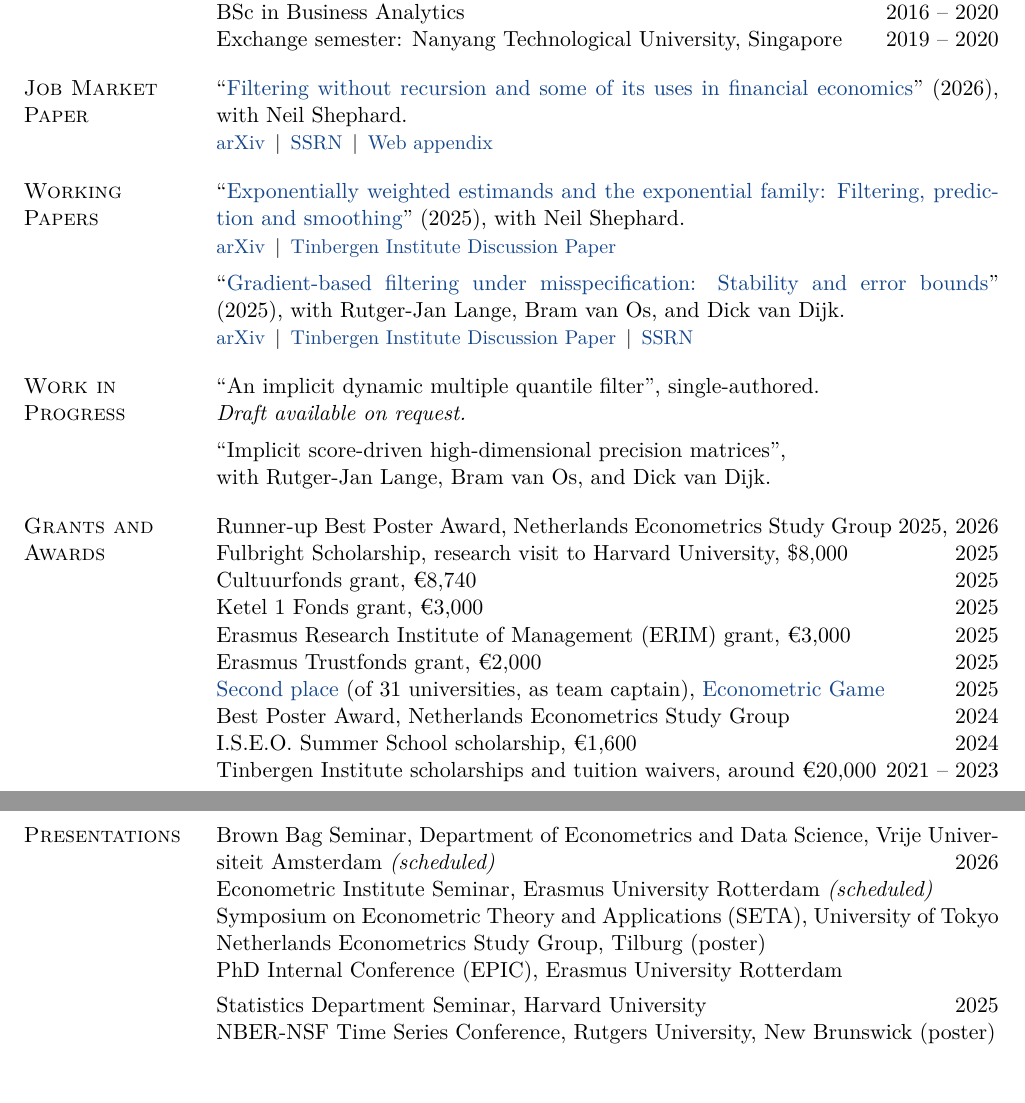
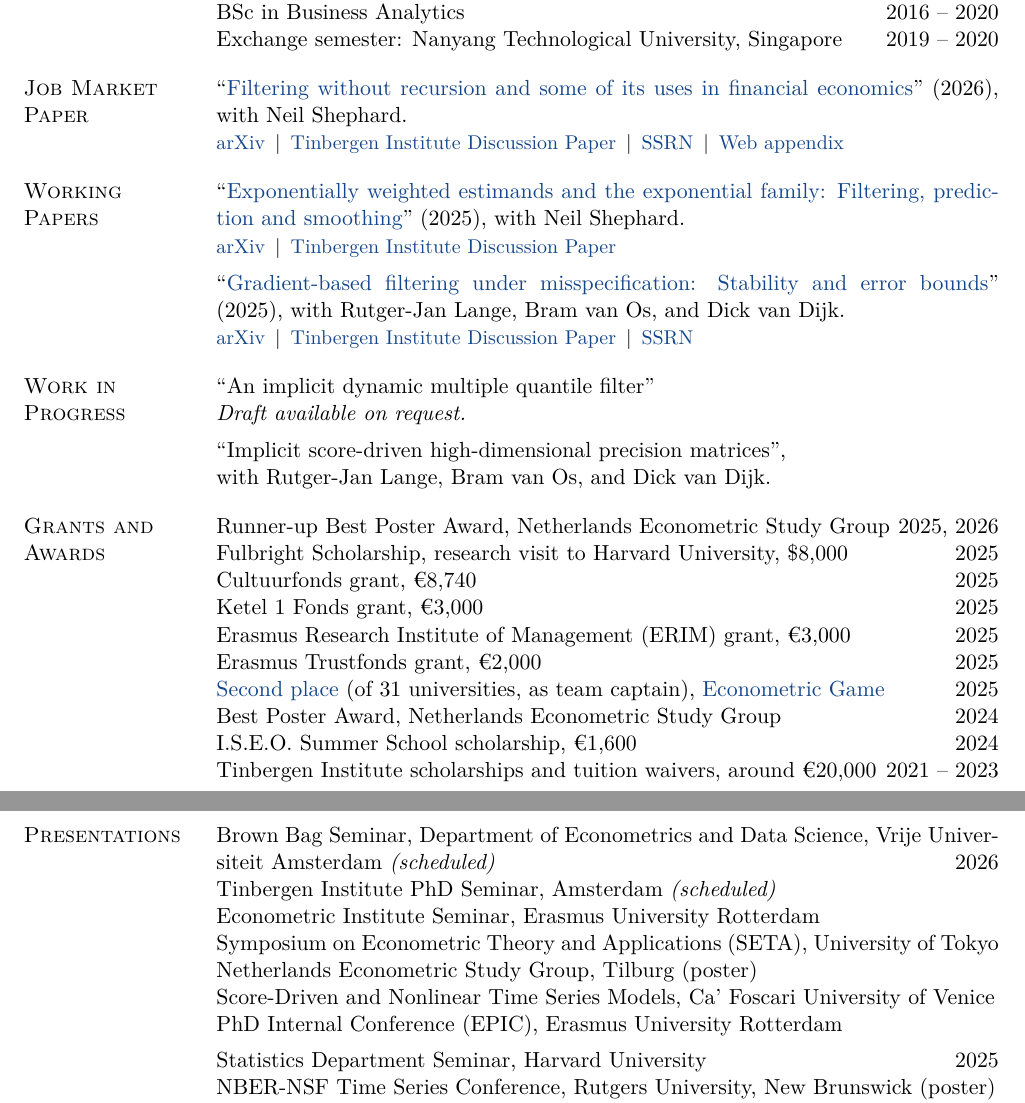
Before and after one commit to sdonkervanheel/academic-cv, a LaTeX CV (Simon_Donker_van_Heel_CV.tex): two parts of pages 1 and 2 of 2, joined at a grey line, cut so that both start at the same text. Compiled offline with pdfLaTeX.

Commit message:
Update presentations and job market paper links for the Nuffield application
Job Market Paper: add the Tinbergen Institute Discussion Paper 2026-068/III
link between arXiv and SSRN.

Presentations, 2026: the Econometric Institute Seminar has taken place
(15 September); add the Tinbergen Institute PhD Seminar (30 September,
scheduled) and Score-Driven and Nonlinear Time Series Models, Ca' Foscari
University of Venice (18 to 20 May). Ordered newest first; the NESG poster
in Tilburg (22 May) sits above Venice.

Use the study group's own name, "Netherlands Econometric Study Group",
in all five places.

Work in Progress: drop "single-authored" from the quantile paper; every
other entry names its co-authors.

Co-Authored-By: Claude Opus 5 <noreply@anthropic.com>

```diff
--- a/Simon_Donker_van_Heel_CV.tex
+++ b/Simon_Donker_van_Heel_CV.tex
@@ -99,9 +99,7 @@ Exchange semester: Nanyang Technological University, Singapore \yr{2019 -- 2020}
 % ---- job market paper ----------------------------------------------------
 \begin{cvsec}{Job Market Paper}
 ``\href{https://arxiv.org/abs/2609.07207}{Filtering without recursion and some of its uses in financial economics}'' (2026), with Neil Shephard.\\*
-% Add the Tinbergen Institute Discussion Paper link when online, between arXiv and SSRN:
-% \href{https://papers.tinbergen.nl/NNNNN.pdf}{Tinbergen Institute Discussion Paper} \,\textbar\,
-{\small\href{https://arxiv.org/abs/2609.07207}{arXiv} \,\textbar\, \href{https://ssrn.com/abstract=7428639}{SSRN} \,\textbar\, \href{https://simondonkervanheel.com/filtering-web-appendix/}{Web appendix}}
+{\small\href{https://arxiv.org/abs/2609.07207}{arXiv} \,\textbar\, \href{https://papers.tinbergen.nl/26068.pdf}{Tinbergen Institute Discussion Paper} \,\textbar\, \href{https://ssrn.com/abstract=7428639}{SSRN} \,\textbar\, \href{https://simondonkervanheel.com/filtering-web-appendix/}{Web appendix}}
 \end{cvsec}
 
 % ---- working papers ------------------------------------------------------
@@ -114,7 +112,7 @@ Exchange semester: Nanyang Technological University, Singapore \yr{2019 -- 2020}
 
 % ---- work in progress ----------------------------------------------------
 \begin{cvsec}{Work in Progress}
-``An implicit dynamic multiple quantile filter'', single-authored.\\*
+``An implicit dynamic multiple quantile filter''\\*
 \textit{Draft available on request.}\\[5pt]
 ``Implicit score-driven high-dimensional precision matrices'',\\
 with Rutger-Jan Lange, Bram van Os, and Dick van Dijk.
@@ -122,14 +120,14 @@ with Rutger-Jan Lange, Bram van Os, and Dick van Dijk.
 
 % ---- grants and awards ---------------------------------------------------
 \begin{cvsec}{Grants and Awards}
-Runner-up Best Poster Award, Netherlands Econometrics Study Group \yr{2025, 2026}\\
+Runner-up Best Poster Award, Netherlands Econometric Study Group \yr{2025, 2026}\\
 Fulbright Scholarship, research visit to Harvard University, \$8,000 \yr{2025}\\
 Cultuurfonds grant, \EUR 8,740 \yr{2025}\\
 Ketel 1 Fonds grant, \EUR 3,000 \yr{2025}\\
 Erasmus Research Institute of Management (ERIM) grant, \EUR 3,000 \yr{2025}\\
 Erasmus Trustfonds grant, \EUR 2,000 \yr{2025}\\
 \href{https://www.eur.nl/en/news/erasmus-school-economics-showcases-expertise-econometric-game-2025}{Second place} (of 31 universities, as team captain), \href{https://wceconometrics.com}{Econometric Game} \yr{2025}\\
-Best Poster Award, Netherlands Econometrics Study Group \yr{2024}\\
+Best Poster Award, Netherlands Econometric Study Group \yr{2024}\\
 I.S.E.O.\ Summer School scholarship, \EUR 1,600 \yr{2024}\\
 Tinbergen Institute scholarships and tuition waivers, around \EUR 20,000 \yr{2021 -- 2023}
 \end{cvsec}
@@ -137,13 +135,15 @@ Tinbergen Institute scholarships and tuition waivers, around \EUR 20,000 \yr{202
 % ---- presentations -------------------------------------------------------
 \begin{cvsec}{Presentations}
 Brown Bag Seminar, Department of Econometrics and Data Science, Vrije Universiteit Amsterdam \textit{(scheduled)} \yr{2026}\\
-Econometric Institute Seminar, Erasmus University Rotterdam \textit{(scheduled)}\\
+Tinbergen Institute PhD Seminar, Amsterdam \textit{(scheduled)}\\
+Econometric Institute Seminar, Erasmus University Rotterdam\\
 Symposium on Econometric Theory and Applications (SETA), University of Tokyo\\
-Netherlands Econometrics Study Group, Tilburg (poster)\\
+Netherlands Econometric Study Group, Tilburg (poster)\\
+Score-Driven and Nonlinear Time Series Models, Ca' Foscari University of Venice\\
 PhD Internal Conference (EPIC), Erasmus University Rotterdam\\[4pt]
 Statistics Department Seminar, Harvard University \yr{2025}\\
 NBER-NSF Time Series Conference, Rutgers University, New Brunswick (poster)\\
-Netherlands Econometrics Study Group, Leuven (poster)\\[4pt]
+Netherlands Econometric Study Group, Leuven (poster)\\[4pt]
 International Association for Applied Econometrics (IAAE), Thessaloniki \yr{2024}\\
 European Economic Association -- European Meeting of the Econometric Society (EEA-ESEM), Rotterdam\\
 I.S.E.O.\ Summer School, Milan (poster)\\
```
Also changed, not shown: Simon_Donker_van_Heel_CV.pdf, Simon_Donker_van_Heel_CV.tex (2 more changed lines).
